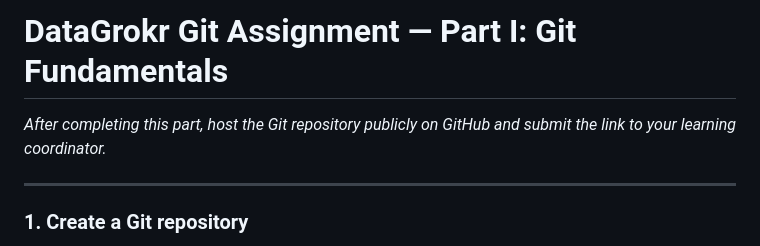
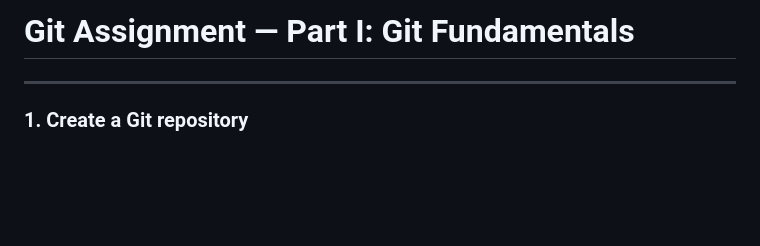
Before and after one commit to tejas9148/DG-learning, a Markdown page: git/git_assignment/Part1_Git_Fundamentals.md, the part around the change. Rendered like a GitHub page; blank space fills up the shorter version.

Commit message:
docs(md):updated md file for part1 and part2 assignment

```diff
--- a/git/git_assignment/Part1_Git_Fundamentals.md
+++ b/git/git_assignment/Part1_Git_Fundamentals.md
@@ -1,6 +1,5 @@
-# DataGrokr Git Assignment — Part I: Git Fundamentals
+#  Git Assignment — Part I: Git Fundamentals
 
-*After completing this part, host the Git repository publicly on GitHub and submit the link to your learning coordinator.*
 
 ---
 
```
Also changed, not shown: git/git_assignment/Part2_Git_Hygiene.md (+1 -2 lines).
